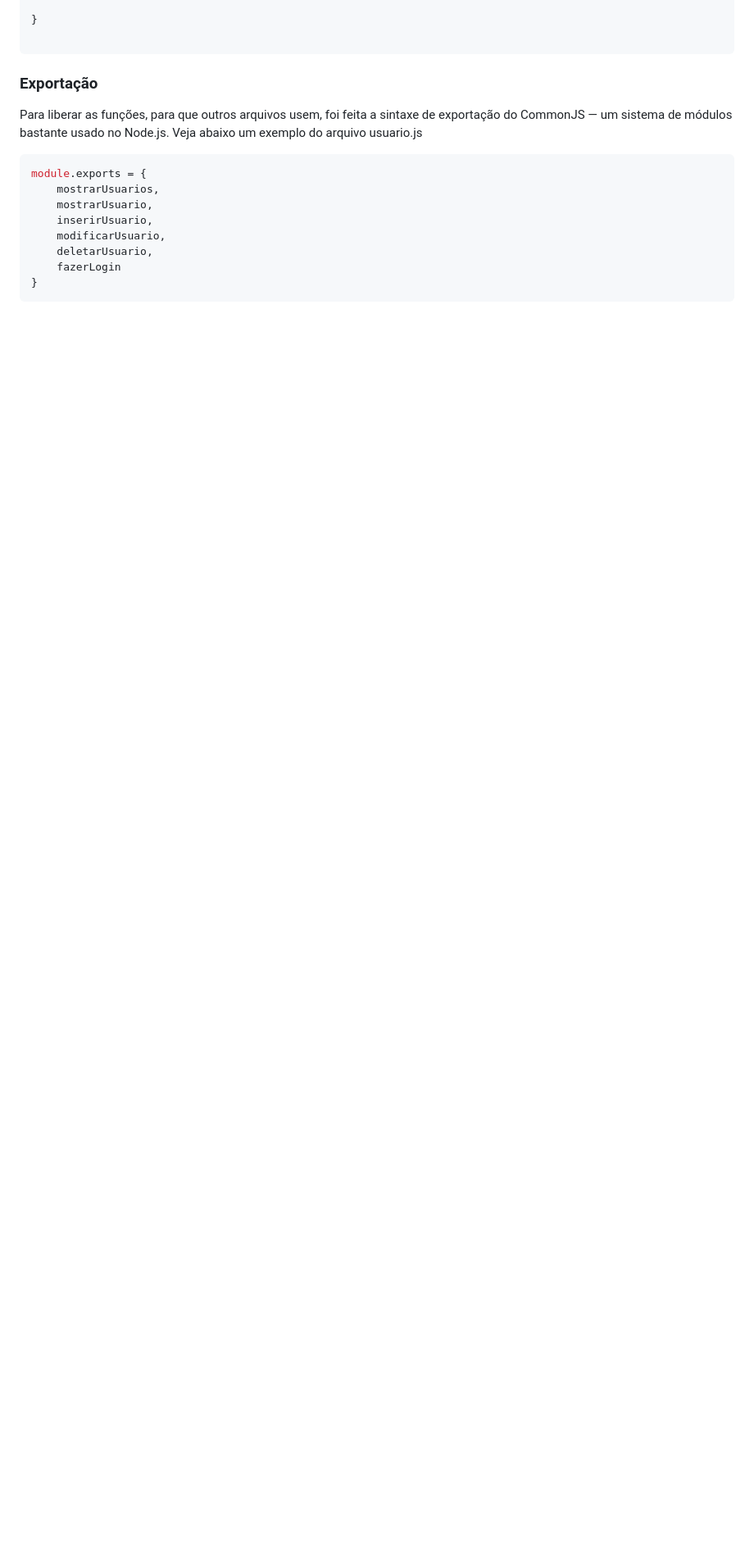
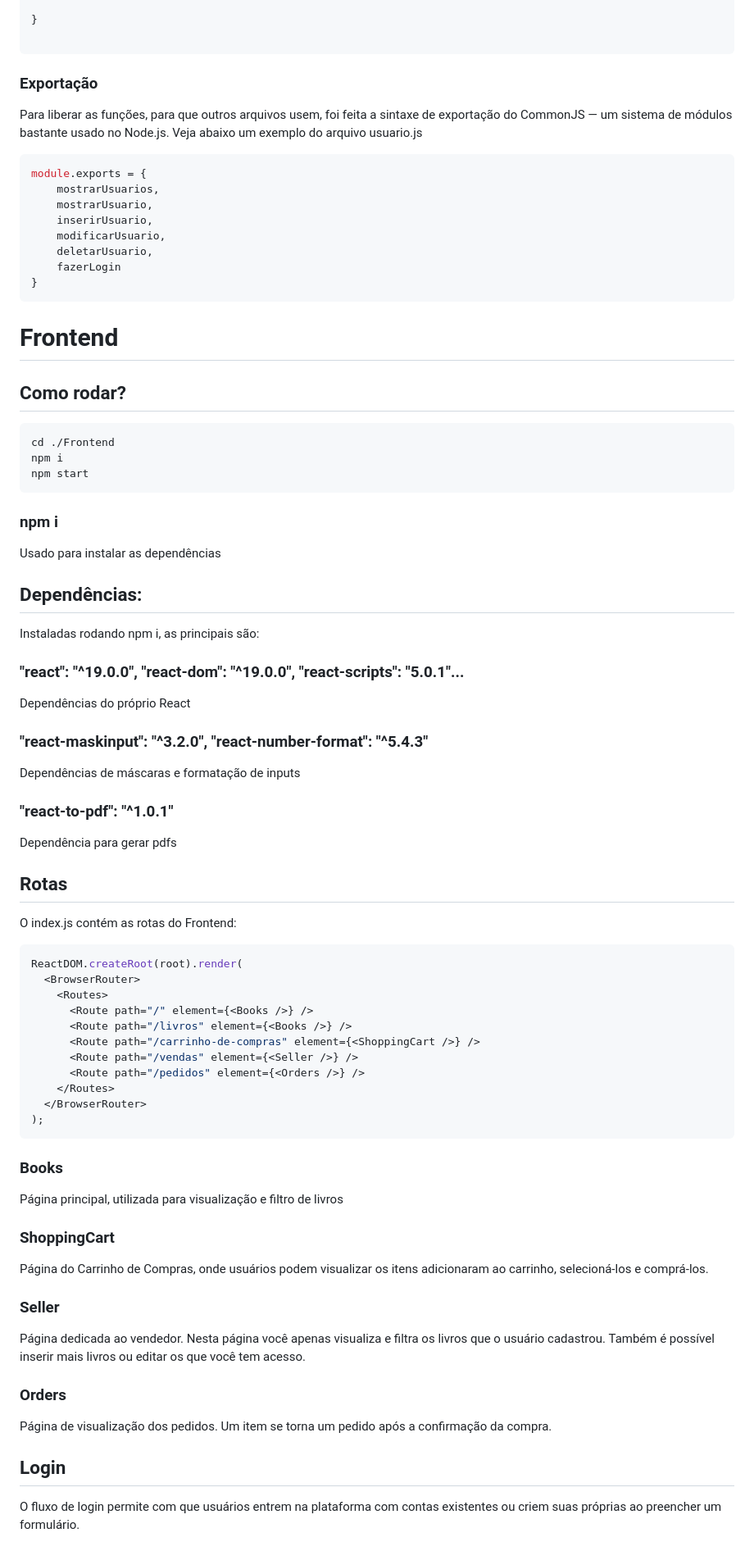
Before and after one commit to MariaDawla/E-commerce_Biblioteca, a Markdown page: README.md, the part around the change printed below. Shown: that part at 82% size. Drawn GitHub-style; blank space fills up the shorter version.

Commit message:
Update README.md Frontend

`````diff
--- a/README.md
+++ b/README.md
@@ -157,3 +157,60 @@ module.exports = {
     fazerLogin
 }
 ````
+
+
+# Frontend
+
+## Como rodar?
+````bash
+cd ./Frontend
+npm i
+npm start
+````
+
+### npm i
+Usado para instalar as dependências
+
+## Dependências:
+Instaladas rodando npm i, as principais são:
+
+### "react": "^19.0.0", "react-dom": "^19.0.0", "react-scripts": "5.0.1"...
+Dependências do próprio React
+
+### "react-maskinput": "^3.2.0", "react-number-format": "^5.4.3"
+Dependências de máscaras e formatação de inputs
+
+### "react-to-pdf": "^1.0.1"
+Dependência para gerar pdfs
+
+## Rotas
+O index.js contém as rotas do Frontend:
+````javascript
+ReactDOM.createRoot(root).render(
+  <BrowserRouter>
+    <Routes>
+      <Route path="/" element={<Books />} />
+      <Route path="/livros" element={<Books />} />
+      <Route path="/carrinho-de-compras" element={<ShoppingCart />} />
+      <Route path="/vendas" element={<Seller />} />
+      <Route path="/pedidos" element={<Orders />} />
+    </Routes>
+  </BrowserRouter>
+);
+````
+
+### Books
+Página principal, utilizada para visualização e filtro de livros
+
+### ShoppingCart
+Página do Carrinho de Compras, onde usuários podem visualizar os itens adicionaram ao carrinho, selecioná-los e comprá-los.
+
+### Seller
+Página dedicada ao vendedor. Nesta página você apenas visualiza e filtra os livros que o usuário cadastrou. Também é possível inserir mais livros ou editar os que você tem acesso.
+
+### Orders
+Página de visualização dos pedidos. Um item se torna um pedido após a confirmação da compra.
+
+## Login
+O fluxo de login permite com que usuários entrem na plataforma com contas existentes ou criem suas próprias ao preencher um formulário.
+
`````
Also changed, not shown: other parts of README.md (+60 -0 lines).
